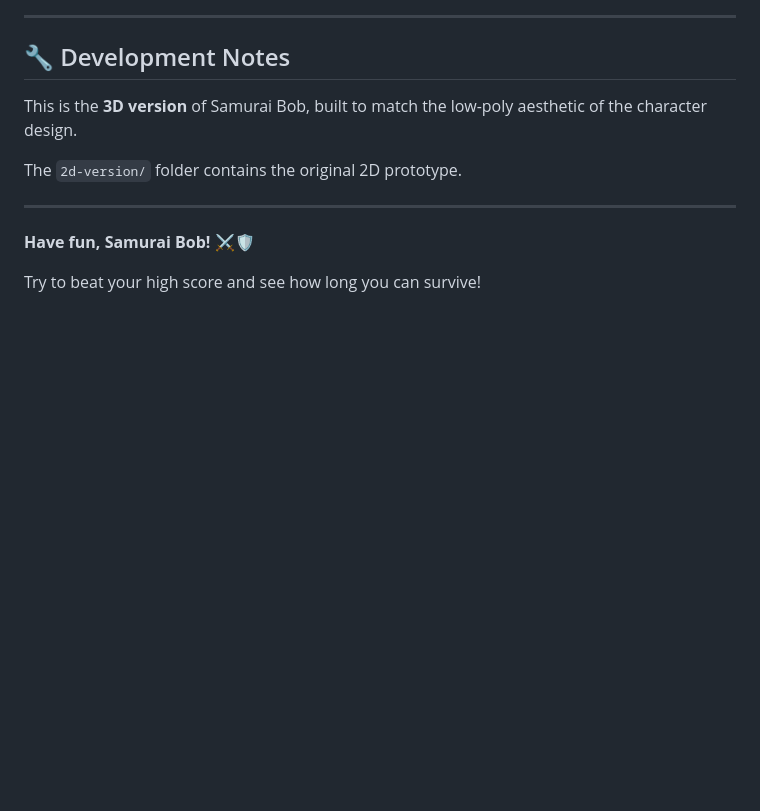
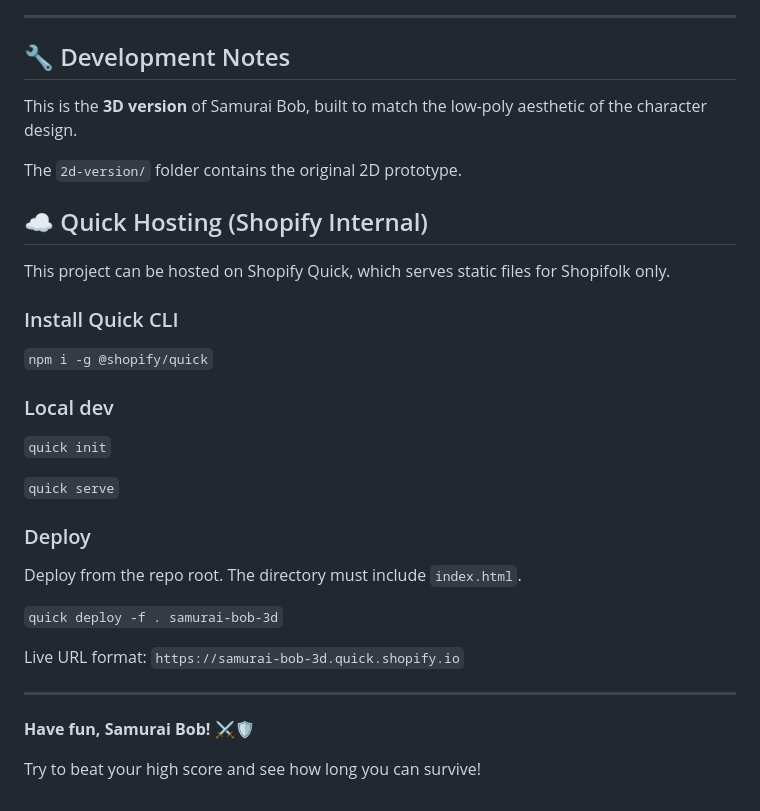
Before and after one commit to AdamQJSmith/samurai-bob, a Markdown page: README.md, the part around the change. GitHub-like rendering; blank space fills up the shorter version.

Commit message:
Document Quick CLI hosting workflow

```diff
--- a/README.md
+++ b/README.md
@@ -108,6 +108,28 @@ This is the **3D version** of Samurai Bob, built to match the low-poly aesthetic
 
 The `2d-version/` folder contains the original 2D prototype.
 
+## ☁️ Quick Hosting (Shopify Internal)
+
+This project can be hosted on Shopify Quick, which serves static files for Shopifolk only.
+
+### Install Quick CLI
+
+`npm i -g @shopify/quick`
+
+### Local dev
+
+`quick init`
+
+`quick serve`
+
+### Deploy
+
+Deploy from the repo root. The directory must include `index.html`.
+
+`quick deploy -f . samurai-bob-3d`
+
+Live URL format: `https://samurai-bob-3d.quick.shopify.io`
+
 ---
 
 **Have fun, Samurai Bob!** ⚔️🛡️
```
